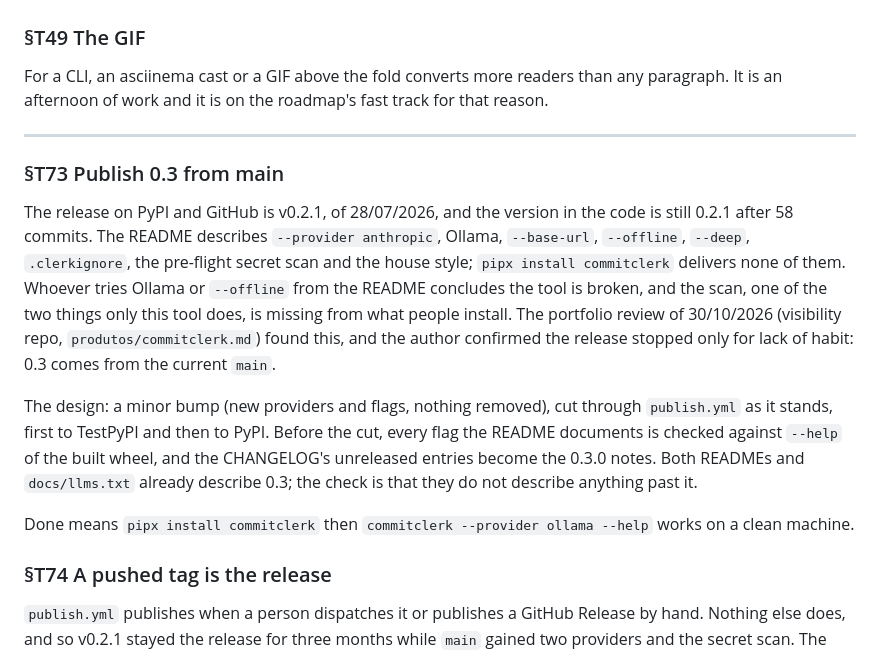
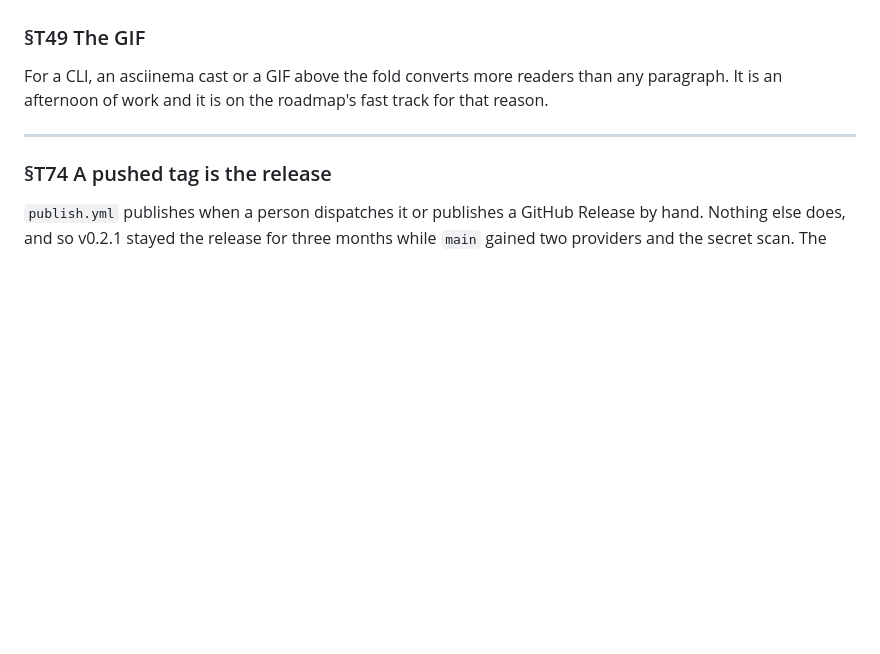
Before and after one commit to alegauss/commitclerk, a Markdown page: docs/IMPROVEMENTS.md, the part around the change. Rendered like a GitHub page; blank space fills up the shorter version.

Commit message:
docs(roadmap): ship T73, commitclerk 0.3.0 is on PyPI
- record the release of commitclerk version 0.3.0 in the CHANGELOG, highlighting the new features and fixes that accompany this version.
- update the ROADMAP to reflect the completion of task T73, ensuring that the documentation accurately represents the current state of the tool and its installation process.
- remove outdated information from the IMPROVEMENTS document regarding the previous version, clarifying the enhancements made in version 0.3.0.
- ensure that all references to the new features in the README are consistent with the latest release, reinforcing the tool's capabilities and intended use.

```diff
--- a/docs/IMPROVEMENTS.md
+++ b/docs/IMPROVEMENTS.md
@@ -334,26 +334,6 @@ for that reason.
 
 ---
 
-### §T73 Publish 0.3 from main
-
-The release on PyPI and GitHub is v0.2.1, of 28/07/2026, and the version in the code is
-still 0.2.1 after 58 commits. The README describes `--provider anthropic`, Ollama,
-`--base-url`, `--offline`, `--deep`, `.clerkignore`, the pre-flight secret scan and the
-house style; `pipx install commitclerk` delivers none of them. Whoever tries Ollama or
-`--offline` from the README concludes the tool is broken, and the scan, one of the two
-things only this tool does, is missing from what people install. The portfolio review of
-30/10/2026 (visibility repo, `produtos/commitclerk.md`) found this, and the author
-confirmed the release stopped only for lack of habit: 0.3 comes from the current `main`.
-
-The design: a minor bump (new providers and flags, nothing removed), cut through
-`publish.yml` as it stands, first to TestPyPI and then to PyPI. Before the cut, every
-flag the README documents is checked against `--help` of the built wheel, and the
-CHANGELOG's unreleased entries become the 0.3.0 notes. Both READMEs and `docs/llms.txt`
-already describe 0.3; the check is that they do not describe anything past it.
-
-Done means `pipx install commitclerk` then `commitclerk --provider ollama --help` works
-on a clean machine.
-
 ### §T74 A pushed tag is the release
 
 `publish.yml` publishes when a person dispatches it or publishes a GitHub Release by
```
Also changed, not shown: docs/CHANGELOG.md (+1 -0 lines), docs/ROADMAP.md (+1 -2 lines).
